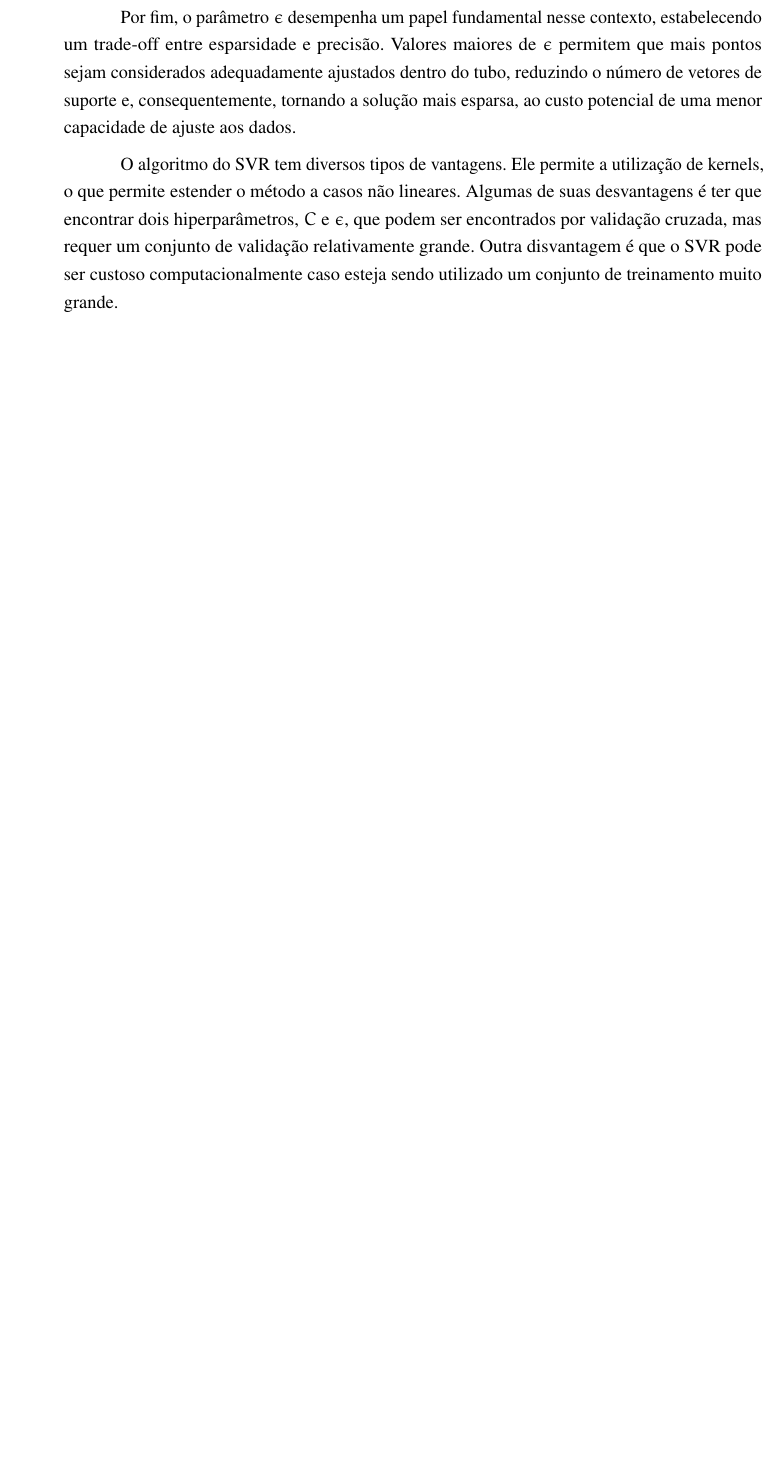
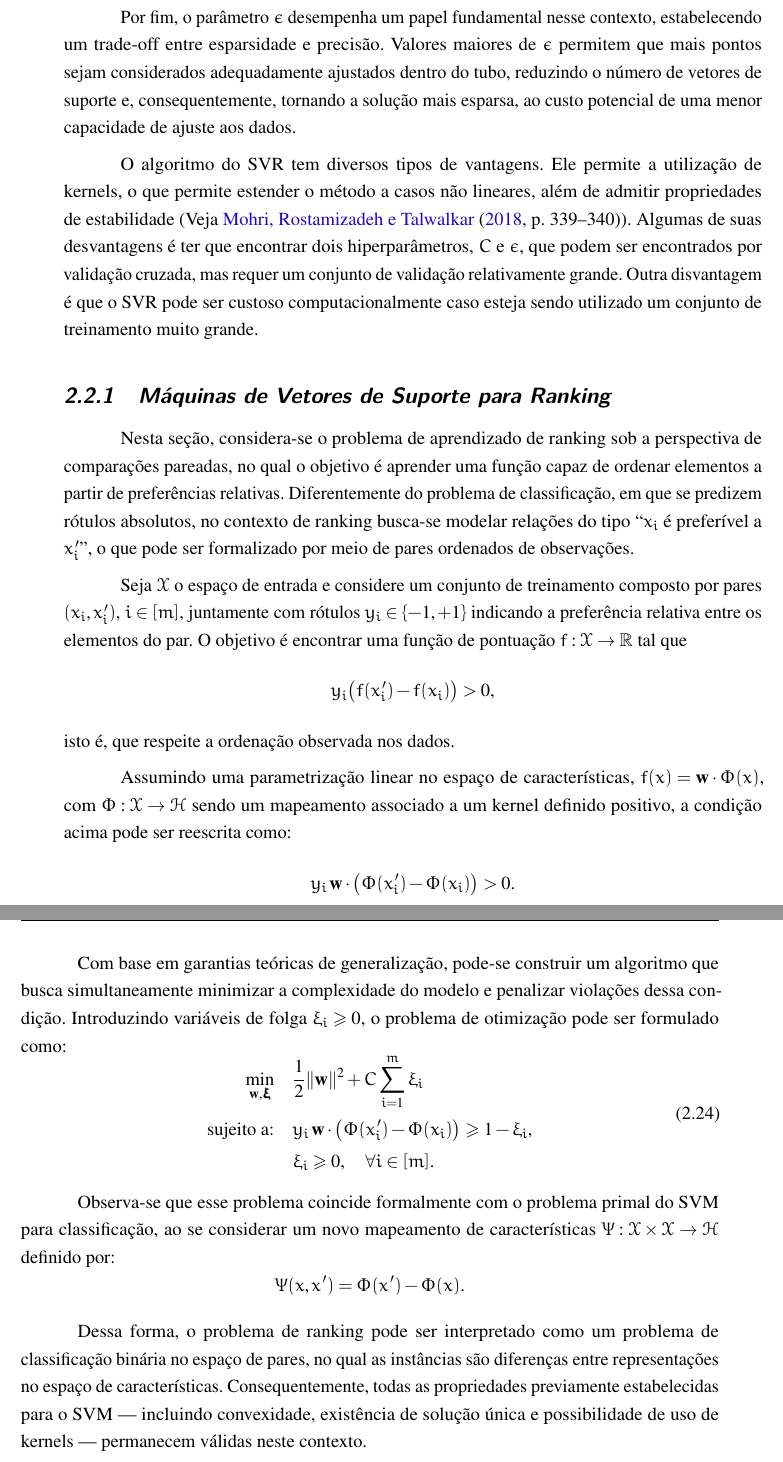
Before and after one commit to cowvin0/master_thesis, a LaTeX thesis (topicos_pesquisa_I/thesis.tex, which reads topicos_pesquisa_I/tex/svm-ml.tex): part of page 25 of 34 before the commit and two parts of pages 25 and 26 of 34 after it, the two joined at a grey line, cut so that both start at the same text, the shorter picture padded with empty space. Compiled offline with pdfLaTeX.

Commit message:
svm for ranking

```diff
--- a/topicos_pesquisa_I/tex/svm-ml.tex
+++ b/topicos_pesquisa_I/tex/svm-ml.tex
@@ -399,7 +399,63 @@ reduzindo o número de vetores de suporte e, consequentemente, tornando a soluç
 esparsa, ao custo potencial de uma menor capacidade de ajuste aos dados.
 
 O algoritmo do SVR tem diversos tipos de vantagens. Ele permite a utilização de kernels, o que
-permite estender o método a casos não lineares. Algumas de suas desvantagens é ter que encontrar
-dois hiperparâmetros, $C$ e $\epsilon$, que podem ser encontrados por validação cruzada, mas
-requer um conjunto de validação relativamente grande. Outra disvantagem é que o SVR pode ser
-custoso computacionalmente caso esteja sendo utilizado um conjunto de treinamento muito grande.
+permite estender o método a casos não lineares, além de admitir propriedades de estabilidade
+(Veja \citeonline[p.~339--340]{mohri2018foundations}). Algumas de suas desvantagens
+é ter que encontrar dois hiperparâmetros, $C$ e $\epsilon$, que podem ser encontrados
+por validação cruzada, mas requer um conjunto de validação relativamente grande. Outra
+disvantagem é que o SVR pode ser custoso computacionalmente caso esteja sendo utilizado
+um conjunto de treinamento muito grande.
+
+\subsection{Máquinas de Vetores de Suporte para Ranking}
+
+Nesta seção, considera-se o problema de aprendizado de ranking sob a perspectiva de
+comparações pareadas, no qual o objetivo é aprender uma função capaz de ordenar elementos
+a partir de preferências relativas. Diferentemente do problema de classificação, em que
+se predizem rótulos absolutos, no contexto de ranking busca-se modelar relações do tipo
+``$x_i$ é preferível a $x_i'$'', o que pode ser formalizado por meio de pares ordenados
+de observações.
+
+Seja $\mathcal{X}$ o espaço de entrada e considere um conjunto de treinamento composto
+por pares $(x_i, x_i')$, $i \in [m]$, juntamente com rótulos $y_i \in \{-1, +1\}$
+indicando a preferência relativa entre os elementos do par. O objetivo é encontrar
+uma função de pontuação $f: \mathcal{X} \to \mathbb{R}$ tal que
+\[
+y_i \bigl(f(x_i') - f(x_i)\bigr) > 0,
+\]
+isto é, que respeite a ordenação observada nos dados.
+
+Assumindo uma parametrização linear no espaço de características,
+$f(x) = \mathbf{w} \cdot \Phi(x)$, com $\Phi: \mathcal{X} \to \mathcal{H}$
+sendo um mapeamento associado a um kernel definido positivo, a condição acima pode
+ser reescrita como:
+\[
+y_i \, \mathbf{w} \cdot \bigl(\Phi(x_i') - \Phi(x_i)\bigr) > 0.
+\]
+
+Com base em garantias teóricas de generalização, pode-se construir um algoritmo que busca
+simultaneamente minimizar a complexidade do modelo e penalizar violações dessa condição.
+Introduzindo variáveis de folga $\xi_i \geq 0$, o problema de otimização pode ser formulado
+como:
+\begin{equation}
+\begin{aligned}
+\min_{\mathbf{w}, \bm{\xi}} \quad
+& \frac{1}{2}\|\mathbf{w}\|^2 + C \sum_{i=1}^{m} \xi_i \\
+\text{sujeito a:} \quad
+& y_i \, \mathbf{w} \cdot \bigl(\Phi(x_i') - \Phi(x_i)\bigr) \geq 1 - \xi_i, \\
+& \xi_i \geq 0, \quad \forall i \in [m].
+\end{aligned}
+\label{eq:svm_ranking_primal}
+\end{equation}
+
+Observa-se que esse problema coincide formalmente com o problema primal do SVM para
+classificação, ao se considerar um novo mapeamento de características
+$\Psi: \mathcal{X} \times \mathcal{X} \to \mathcal{H}$ definido por:
+\[
+\Psi(x, x') = \Phi(x') - \Phi(x).
+\]
+
+Dessa forma, o problema de ranking pode ser interpretado como um problema de
+classificação binária no espaço de pares, no qual as instâncias são diferenças entre
+representações no espaço de características. Consequentemente, todas as propriedades
+previamente estabelecidas para o SVM — incluindo convexidade, existência de solução única
+e possibilidade de uso de kernels — permanecem válidas neste contexto.
```
Also changed, not shown: topicos_pesquisa_I/thesis.pdf, topicos_pesquisa_I/tex/svm-ml.tex (17 more changed lines).
